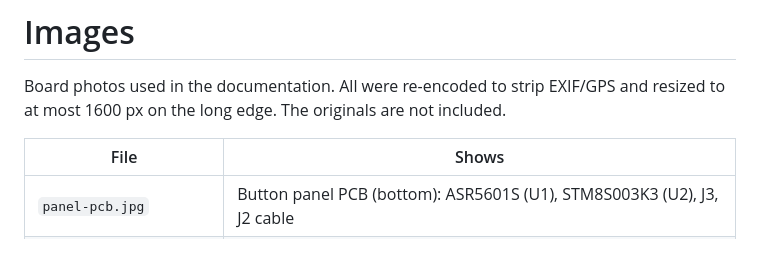
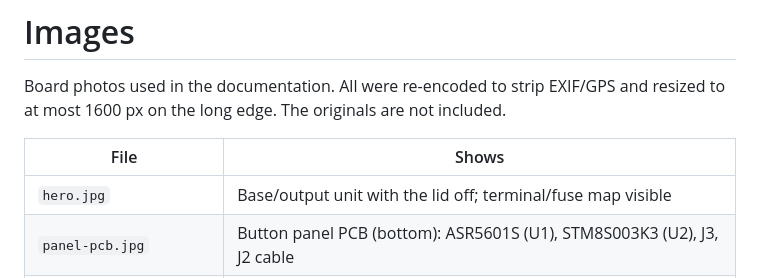
Before and after one commit to itszeekay/Roadshock-71426, a Markdown page: images/README.md, the part around the change. Drawn GitHub-style; blank space fills up the shorter version.

```diff
--- a/images/README.md
+++ b/images/README.md
@@ -5,6 +5,7 @@ and resized to at most 1600 px on the long edge. The originals are not included.
 
 | File | Shows |
 |---|---|
+| `hero.jpg` | Base/output unit with the lid off; terminal/fuse map visible |
 | `panel-pcb.jpg` | Button panel PCB (bottom): ASR5601S (U1), STM8S003K3 (U2), J3, J2 cable |
 | `panel-front.jpg` | Button panel top side: 8 tactile buttons (K1–K8), RGB LEDs, case marking |
 | `panel-connectors.jpg` | Panel PCB with the J3 programming header and cable |
```
Also changed, not shown: README.md (+2 -2 lines), images/hero.jpg (added).
